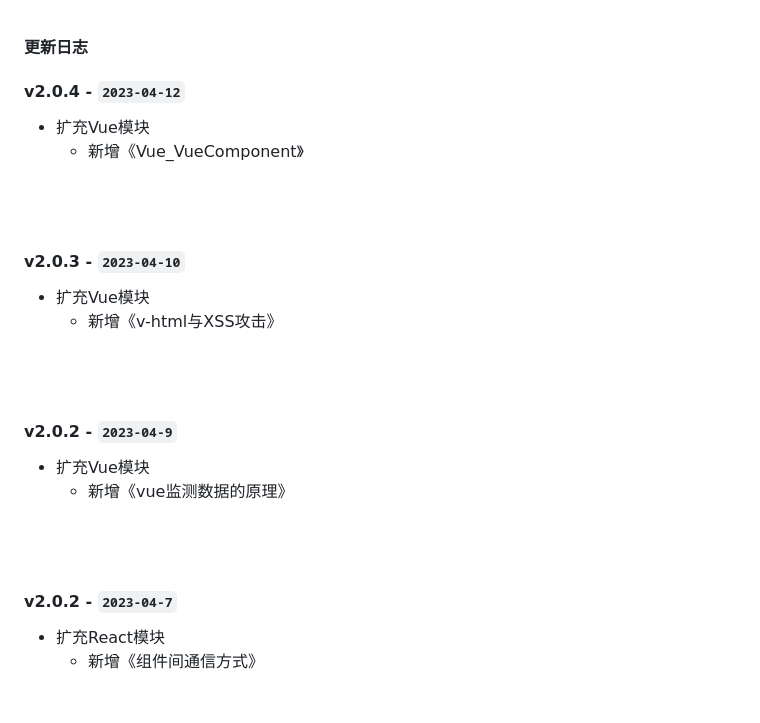
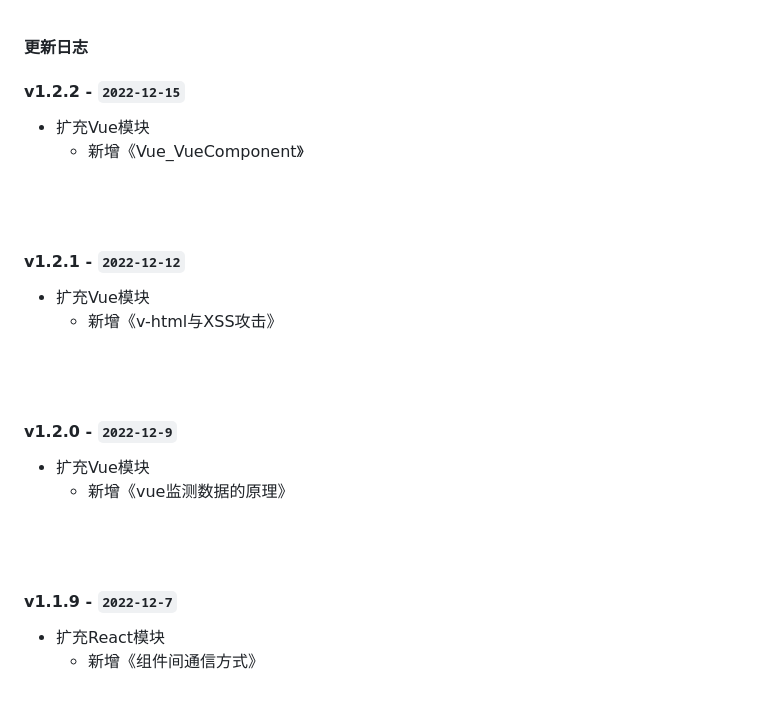
Before and after one commit to zhangfangshuai/blog, a Markdown page: docs/version.md, the part around one of its changes. GitHub-like rendering.

Commit message:
feat: 更新版本

```diff
--- a/docs/version.md
+++ b/docs/version.md
@@ -1,24 +1,24 @@
 #### 更新日志
 
-#### v2.0.4 - `2023-04-12`
+#### v1.2.2 - `2022-12-15`
 - 扩充Vue模块
     - 新增《Vue_VueComponent》
 <br>
 <br>
 
-#### v2.0.3 - `2023-04-10`
+#### v1.2.1 - `2022-12-12`
 - 扩充Vue模块
     - 新增《v-html与XSS攻击》
 <br>
 <br>
 
-#### v2.0.2 - `2023-04-9`
+#### v1.2.0 - `2022-12-9`
 - 扩充Vue模块
     - 新增《vue监测数据的原理》
 <br>
 <br>
 
-#### v2.0.2 - `2023-04-7`
+#### v1.1.9 - `2022-12-7`
 - 扩充React模块
     - 新增《组件间通信方式》
 <br>
```
Also changed, not shown: other parts of docs/version.md (+1 -1 lines).
